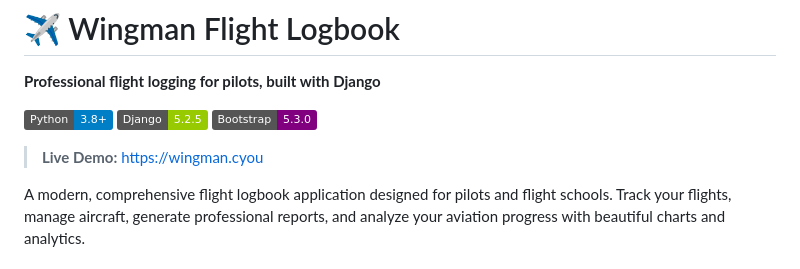
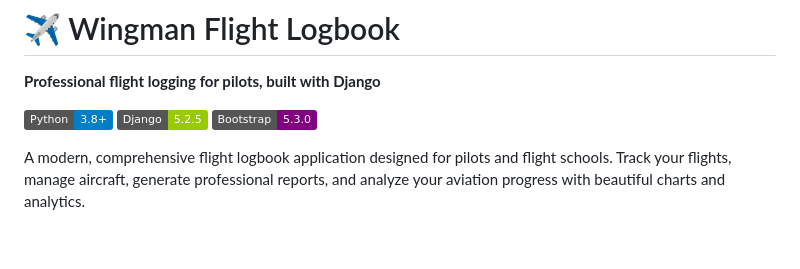
Before and after one commit to Joseph-Enkaoua/Wingman, a Markdown page: README.md, the part around the change. Drawn GitHub-style; badges without logos; blank space fills up the shorter version.

Commit message:
Remove live demo link from README
Removed the live demo link from the README.

```diff
--- a/README.md
+++ b/README.md
@@ -7,7 +7,6 @@
 [![Django](https://img.shields.io/badge/Django-5.2.5-green?style=flat&logo=django)](https://djangoproject.com)
 [![Bootstrap](https://img.shields.io/badge/Bootstrap-5.3.0-purple?style=flat&logo=bootstrap)](https://getbootstrap.com)
 
-> **Live Demo:** [https://wingman.cyou](https://wingman.cyou)
 
 A modern, comprehensive flight logbook application designed for pilots and flight schools. Track your flights, manage aircraft, generate professional reports, and analyze your aviation progress with beautiful charts and analytics.
 
```
